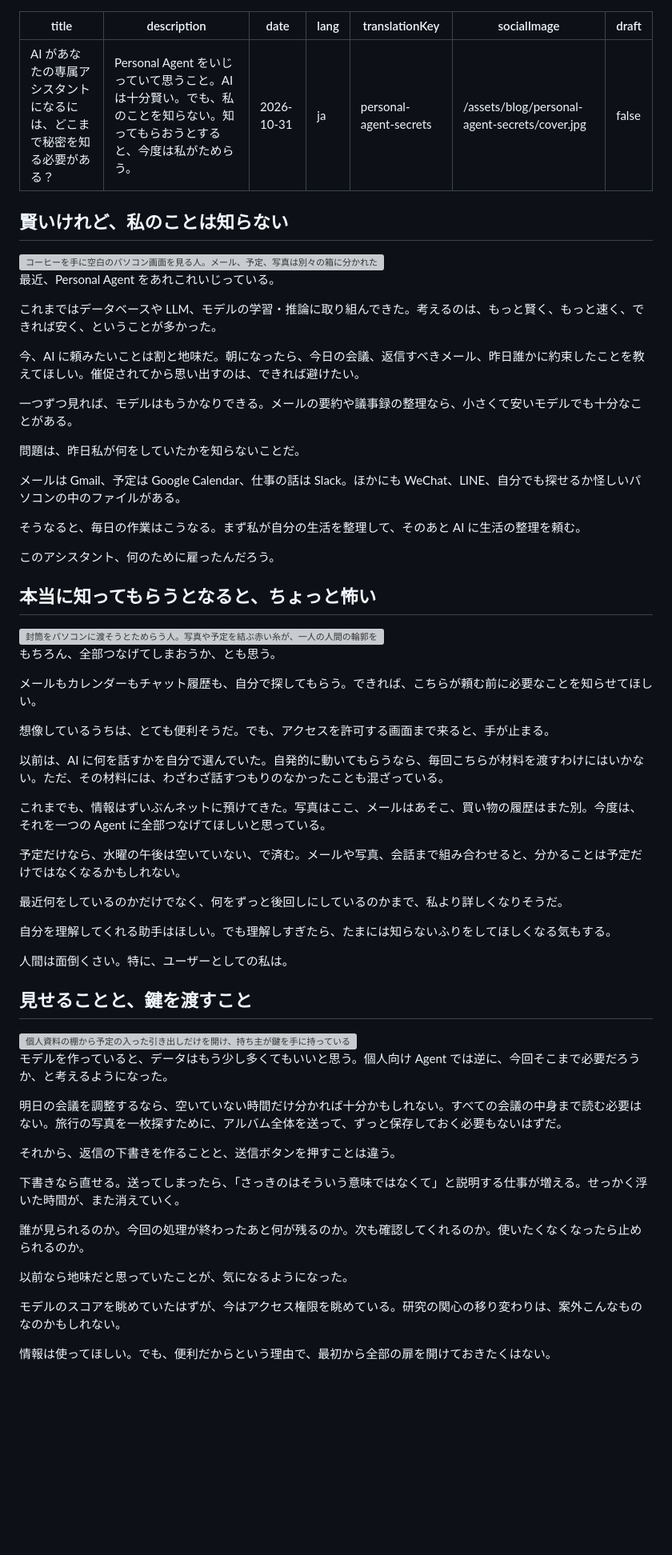
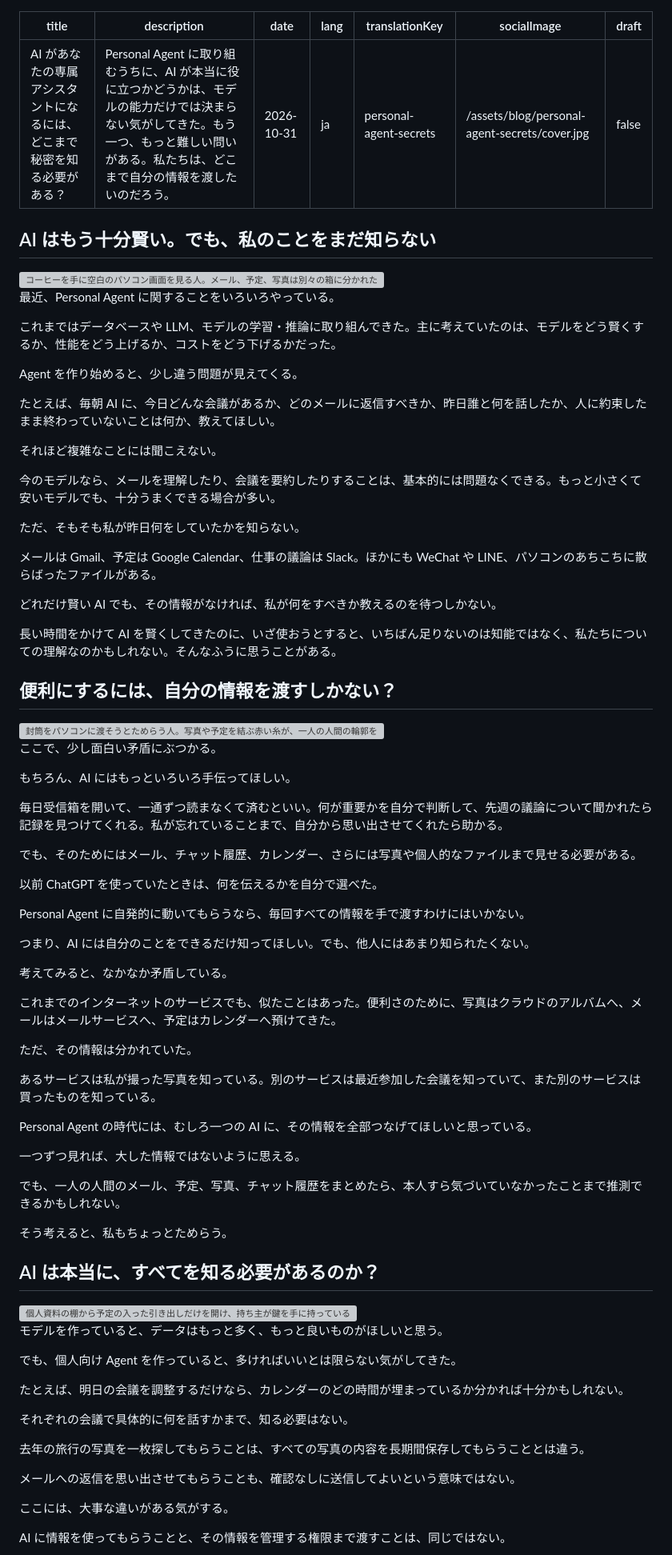
Before and after one commit to Dongyuyang/Dongyuyang.github.io, a Markdown page: src/posts/personal-agent-secrets.ja.md, the part around one of its changes. Shown at 80% size. Rendered like a GitHub page; blank space fills up the shorter version; grey boxes are pictures that could not be loaded.

Commit message:
Restore original personal agent essay and add closing research question

```diff
--- a/src/posts/personal-agent-secrets.ja.md
+++ b/src/posts/personal-agent-secrets.ja.md
@@ -1,6 +1,6 @@
 ---
 title: "AI があなたの専属アシスタントになるには、どこまで秘密を知る必要がある？"
-description: "Personal Agent をいじっていて思うこと。AI は十分賢い。でも、私のことを知らない。知ってもらおうとすると、今度は私がためらう。"
+description: "Personal Agent に取り組むうちに、AI が本当に役に立つかどうかは、モデルの能力だけでは決まらない気がしてきた。もう一つ、もっと難しい問いがある。私たちは、どこまで自分の情報を渡したいのだろう。"
 date: 2026-10-31
 lang: ja
 translationKey: personal-agent-secrets
@@ -8,65 +8,81 @@ socialImage: /assets/blog/personal-agent-secrets/cover.jpg
 draft: false
 ---
 
-## 賢いけれど、私のことは知らない
+## AI はもう十分賢い。でも、私のことをまだ知らない
 
 <img src="/assets/blog/personal-agent-secrets/01-context.webp" alt="コーヒーを手に空白のパソコン画面を見る人。メール、予定、写真は別々の箱に分かれたまま" width="1672" height="941" fetchpriority="high" decoding="async">
 
-最近、Personal Agent をあれこれいじっている。
+最近、Personal Agent に関することをいろいろやっている。
 
-これまではデータベースや LLM、モデルの学習・推論に取り組んできた。考えるのは、もっと賢く、もっと速く、できれば安く、ということが多かった。
+これまではデータベースや LLM、モデルの学習・推論に取り組んできた。主に考えていたのは、モデルをどう賢くするか、性能をどう上げるか、コストをどう下げるかだった。
 
-今、AI に頼みたいことは割と地味だ。朝になったら、今日の会議、返信すべきメール、昨日誰かに約束したことを教えてほしい。催促されてから思い出すのは、できれば避けたい。
+Agent を作り始めると、少し違う問題が見えてくる。
 
-一つずつ見れば、モデルはもうかなりできる。メールの要約や議事録の整理なら、小さくて安いモデルでも十分なことがある。
+たとえば、毎朝 AI に、今日どんな会議があるか、どのメールに返信すべきか、昨日誰と何を話したか、人に約束したまま終わっていないことは何か、教えてほしい。
 
-問題は、昨日私が何をしていたかを知らないことだ。
+それほど複雑なことには聞こえない。
 
-メールは Gmail、予定は Google Calendar、仕事の話は Slack。ほかにも WeChat、LINE、自分でも探せるか怪しいパソコンの中のファイルがある。
+今のモデルなら、メールを理解したり、会議を要約したりすることは、基本的には問題なくできる。もっと小さくて安いモデルでも、十分うまくできる場合が多い。
 
-そうなると、毎日の作業はこうなる。まず私が自分の生活を整理して、そのあと AI に生活の整理を頼む。
+ただ、そもそも私が昨日何をしていたかを知らない。
 
-このアシスタント、何のために雇ったんだろう。
+メールは Gmail、予定は Google Calendar、仕事の議論は Slack。ほかにも WeChat や LINE、パソコンのあちこちに散らばったファイルがある。
 
-## 本当に知ってもらうとなると、ちょっと怖い
+どれだけ賢い AI でも、その情報がなければ、私が何をすべきか教えるのを待つしかない。
+
+長い時間をかけて AI を賢くしてきたのに、いざ使おうとすると、いちばん足りないのは知能ではなく、私たちについての理解なのかもしれない。そんなふうに思うことがある。
+
+## 便利にするには、自分の情報を渡すしかない？
 
 <img src="/assets/blog/personal-agent-secrets/02-secrets.webp" alt="封筒をパソコンに渡そうとためらう人。写真や予定を結ぶ赤い糸が、一人の人間の輪郭を描いている" width="1672" height="941" loading="lazy" decoding="async">
 
-もちろん、全部つなげてしまおうか、とも思う。
+ここで、少し面白い矛盾にぶつかる。
 
-メールもカレンダーもチャット履歴も、自分で探してもらう。できれば、こちらが頼む前に必要なことを知らせてほしい。
+もちろん、AI にはもっといろいろ手伝ってほしい。
 
-想像しているうちは、とても便利そうだ。でも、アクセスを許可する画面まで来ると、手が止まる。
+毎日受信箱を開いて、一通ずつ読まなくて済むといい。何が重要かを自分で判断して、先週の議論について聞かれたら記録を見つけてくれる。私が忘れていることまで、自分から思い出させてくれたら助かる。
 
-以前は、AI に何を話すかを自分で選んでいた。自発的に動いてもらうなら、毎回こちらが材料を渡すわけにはいかない。ただ、その材料には、わざわざ話すつもりのなかったことも混ざっている。
+でも、そのためにはメール、チャット履歴、カレンダー、さらには写真や個人的なファイルまで見せる必要がある。
 
-これまでも、情報はずいぶんネットに預けてきた。写真はここ、メールはあそこ、買い物の履歴はまた別。今度は、それを一つの Agent に全部つなげてほしいと思っている。
+以前 ChatGPT を使っていたときは、何を伝えるかを自分で選べた。
 
-予定だけなら、水曜の午後は空いていない、で済む。メールや写真、会話まで組み合わせると、分かることは予定だけではなくなるかもしれない。
+Personal Agent に自発的に動いてもらうなら、毎回すべての情報を手で渡すわけにはいかない。
 
-最近何をしているのかだけでなく、何をずっと後回しにしているのかまで、私より詳しくなりそうだ。
+つまり、AI には自分のことをできるだけ知ってほしい。でも、他人にはあまり知られたくない。
 
-自分を理解してくれる助手はほしい。でも理解しすぎたら、たまには知らないふりをしてほしくなる気もする。
+考えてみると、なかなか矛盾している。
 
-人間は面倒くさい。特に、ユーザーとしての私は。
+これまでのインターネットのサービスでも、似たことはあった。便利さのために、写真はクラウドのアルバムへ、メールはメールサービスへ、予定はカレンダーへ預けてきた。
 
-## 見せることと、鍵を渡すこと
+ただ、その情報は分かれていた。
+
+あるサービスは私が撮った写真を知っている。別のサービスは最近参加した会議を知っていて、また別のサービスは買ったものを知っている。
+
+Personal Agent の時代には、むしろ一つの AI に、その情報を全部つなげてほしいと思っている。
+
+一つずつ見れば、大した情報ではないように思える。
+
+でも、一人の人間のメール、予定、写真、チャット履歴をまとめたら、本人すら気づいていなかったことまで推測できるかもしれない。
+
+そう考えると、私もちょっとためらう。
+
+## AI は本当に、すべてを知る必要があるのか？
 
 <img src="/assets/blog/personal-agent-secrets/03-permission.webp" alt="個人資料の棚から予定の入った引き出しだけを開け、持ち主が鍵を手に持っている" width="1672" height="941" loading="lazy" decoding="async">
 
-モデルを作っていると、データはもう少し多くてもいいと思う。個人向け Agent では逆に、今回そこまで必要だろうか、と考えるようになった。
+モデルを作っていると、データはもっと多く、もっと良いものがほしいと思う。
 
-明日の会議を調整するなら、空いていない時間だけ分かれば十分かもしれない。すべての会議の中身まで読む必要はない。旅行の写真を一枚探すために、アルバム全体を送って、ずっと保存しておく必要もないはずだ。
+でも、個人向け Agent を作っていると、多ければいいとは限らない気がしてきた。
 
-それから、返信の下書きを作ることと、送信ボタンを押すことは違う。
+たとえば、明日の会議を調整するだけなら、カレンダーのどの時間が埋まっているか分かれば十分かもしれない。
 
-下書きなら直せる。送ってしまったら、「さっきのはそういう意味ではなくて」と説明する仕事が増える。せっかく浮いた時間が、また消えていく。
+それぞれの会議で具体的に何を話すかまで、知る必要はない。
 
-誰が見られるのか。今回の処理が終わったあと何が残るのか。次も確認してくれるのか。使いたくなくなったら止められるのか。
+去年の旅行の写真を一枚探してもらうことは、すべての写真の内容を長期間保存してもらうこととは違う。
 
-以前なら地味だと思っていたことが、気になるようになった。
+メールへの返信を思い出させてもらうことも、確認なしに送信してよいという意味ではない。
 
-モデルのスコアを眺めていたはずが、今はアクセス権限を眺めている。研究の関心の移り変わりは、案外こんなものなのかもしれない。
+ここには、大事な違いがある気がする。
 
-情報は使ってほしい。でも、便利だからという理由で、最初から全部の扉を開けておきたくはない。
+AI に情報を使ってもらうことと、その情報を管理する権限まで渡すことは、同じではない。
 
```
Also changed, not shown: other parts of src/posts/personal-agent-secrets.ja.md (+64 -22 lines), src/posts/personal-agent-secrets.en.md (+110 -50 lines), src/posts/personal-agent-secrets.zh.md (+110 -50 lines).
